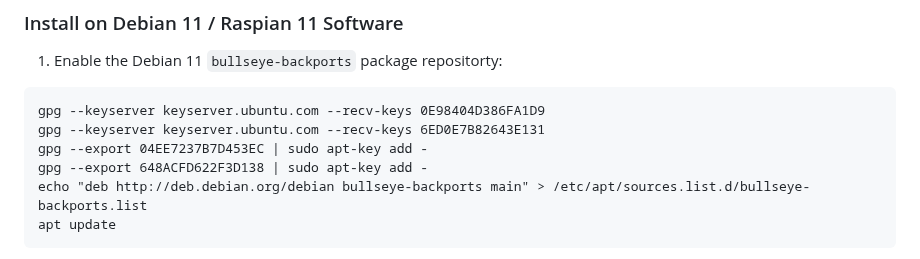
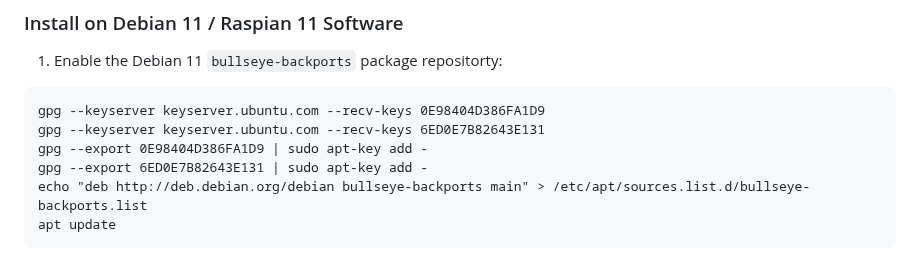
Before and after one commit to AllStarLink/Allmon3, a Markdown page: README.md, the part around the change. Rendered like a GitHub page.

Commit message:
more key fixes

````diff
--- a/README.md
+++ b/README.md
@@ -47,8 +47,8 @@ dpkg -i allmon3_0.11.3-1_all.deb
 ```
 gpg --keyserver keyserver.ubuntu.com --recv-keys 0E98404D386FA1D9
 gpg --keyserver keyserver.ubuntu.com --recv-keys 6ED0E7B82643E131
-gpg --export 04EE7237B7D453EC | sudo apt-key add -
-gpg --export 648ACFD622F3D138 | sudo apt-key add -
+gpg --export 0E98404D386FA1D9 | sudo apt-key add -
+gpg --export 6ED0E7B82643E131 | sudo apt-key add -
 echo "deb http://deb.debian.org/debian bullseye-backports main" > /etc/apt/sources.list.d/bullseye-backports.list
 apt update
 ```
````
